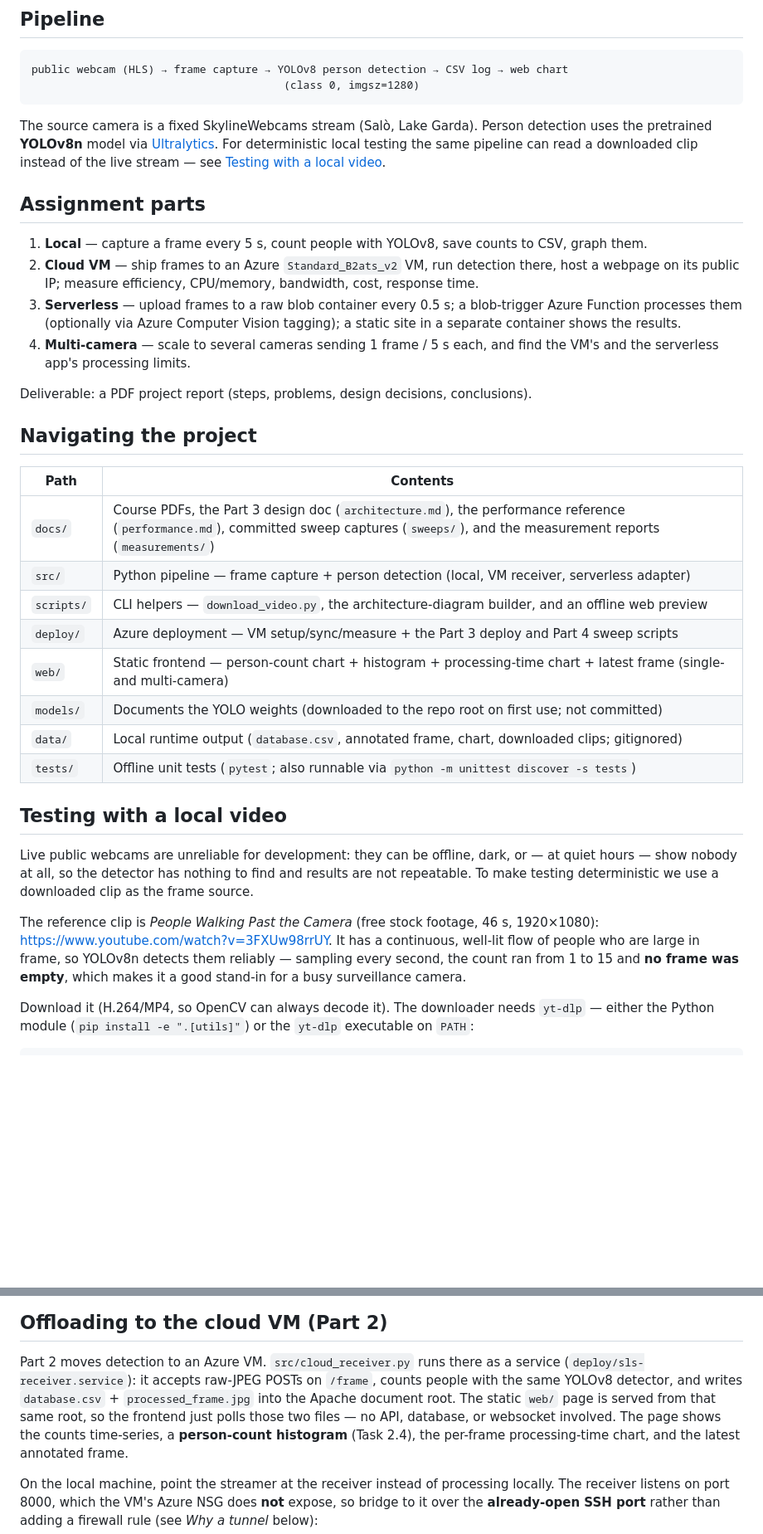
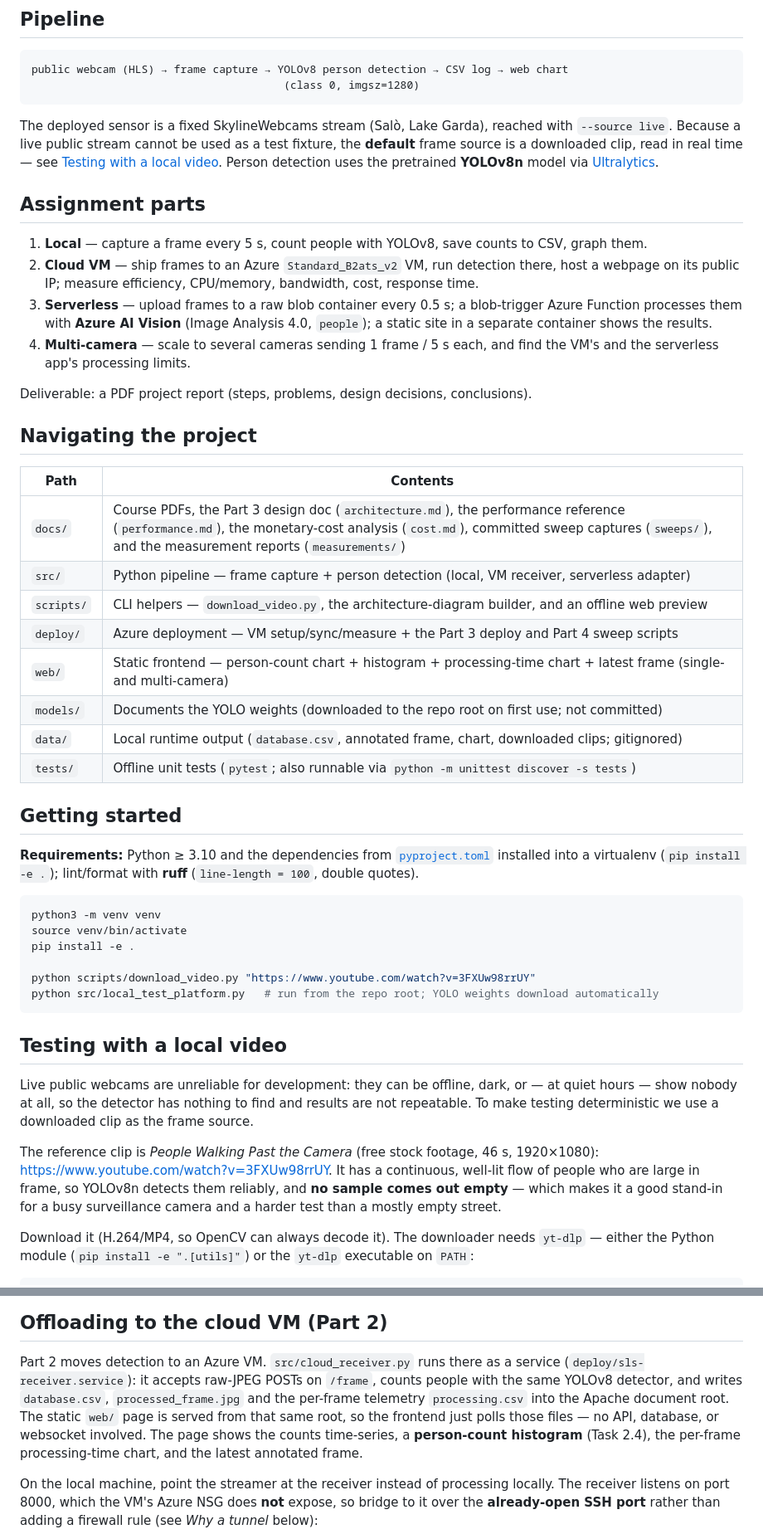
Before and after one commit to Alexandre-Marcondes/aiia-cloud-computing, a Markdown page: README.md, 2 parts joined by grey strips. Shown at 83% size. GitHub-like rendering; blank space fills up the shorter version.

````diff
--- a/README.md
+++ b/README.md
@@ -18,10 +18,11 @@ public webcam (HLS) → frame capture → YOLOv8 person detection → CSV log
                                        (class 0, imgsz=1280)
 ```
 
-The source camera is a fixed SkylineWebcams stream (Salò, Lake Garda). Person detection uses the
-pretrained **YOLOv8n** model via [Ultralytics](https://ultralytics.com/yolov8). For deterministic
-local testing the same pipeline can read a downloaded clip instead of the live stream — see
-[Testing with a local video](#testing-with-a-local-video).
+The deployed sensor is a fixed SkylineWebcams stream (Salò, Lake Garda), reached with `--source
+live`. Because a live public stream cannot be used as a test fixture, the **default** frame source is
+a downloaded clip, read in real time — see
+[Testing with a local video](#testing-with-a-local-video). Person detection uses the pretrained
+**YOLOv8n** model via [Ultralytics](https://ultralytics.com/yolov8).
 
 ## Assignment parts
 
@@ -29,8 +30,8 @@ local testing the same pipeline can read a downloaded clip instead of the live s
 2. **Cloud VM** — ship frames to an Azure `Standard_B2ats_v2` VM, run detection there, host a webpage on
    its public IP; measure efficiency, CPU/memory, bandwidth, cost, response time.
 3. **Serverless** — upload frames to a raw blob container every 0.5 s; a blob-trigger Azure Function
-   processes them (optionally via Azure Computer Vision tagging); a static site in a separate
-   container shows the results.
+   processes them with **Azure AI Vision** (Image Analysis 4.0, `people`); a static site in a
+   separate container shows the results.
 4. **Multi-camera** — scale to several cameras sending 1 frame / 5 s each, and find the VM's and the
    serverless app's processing limits.
 
@@ -40,7 +41,7 @@ Deliverable: a PDF project report (steps, problems, design decisions, conclusion
 
 | Path | Contents |
 | --- | --- |
-| `docs/` | Course PDFs, the Part 3 design doc (`architecture.md`), the performance reference (`performance.md`), committed sweep captures (`sweeps/`), and the measurement reports (`measurements/`) |
+| `docs/` | Course PDFs, the Part 3 design doc (`architecture.md`), the performance reference (`performance.md`), the monetary-cost analysis (`cost.md`), committed sweep captures (`sweeps/`), and the measurement reports (`measurements/`) |
 | `src/` | Python pipeline — frame capture + person detection (local, VM receiver, serverless adapter) |
 | `scripts/` | CLI helpers — `download_video.py`, the architecture-diagram builder, and an offline web preview |
 | `deploy/` | Azure deployment — VM setup/sync/measure + the Part 3 deploy and Part 4 sweep scripts |
@@ -48,6 +49,21 @@ Deliverable: a PDF project report (steps, problems, design decisions, conclusion
 | `models/` | Documents the YOLO weights (downloaded to the repo root on first use; not committed) |
 | `data/` | Local runtime output (`database.csv`, annotated frame, chart, downloaded clips; gitignored) |
 | `tests/` | Offline unit tests (`pytest`; also runnable via `python -m unittest discover -s tests`) |
+
+## Getting started
+
+**Requirements:** Python ≥ 3.10 and the dependencies from [`pyproject.toml`](pyproject.toml)
+installed into a virtualenv (`pip install -e .`); lint/format with **ruff** (`line-length = 100`,
+double quotes).
+
+```sh
+python3 -m venv venv
+source venv/bin/activate
+pip install -e .
+
+python scripts/download_video.py "https://www.youtube.com/watch?v=3FXUw98rrUY"
+python src/local_test_platform.py   # run from the repo root; YOLO weights download automatically
+```
 
 ## Testing with a local video
 
@@ -57,8 +73,8 @@ testing deterministic we use a downloaded clip as the frame source.
 
 The reference clip is *People Walking Past the Camera* (free stock footage, 46 s, 1920×1080):
 <https://www.youtube.com/watch?v=3FXUw98rrUY>. It has a continuous, well-lit flow of people who are
-large in frame, so YOLOv8n detects them reliably — sampling every second, the count ran from 1 to 15
-and **no frame was empty**, which makes it a good stand-in for a busy surveillance camera.
+large in frame, so YOLOv8n detects them reliably, and **no sample comes out empty** — which makes it
+a good stand-in for a busy surveillance camera and a harder test than a mostly empty street.
 
 Download it (H.264/MP4, so OpenCV can always decode it). The downloader needs `yt-dlp` — either the
 Python module (`pip install -e ".[utils]"`) or the `yt-dlp` executable on `PATH`:
@@ -115,9 +131,9 @@ bash deploy/stream_serverless.sh --source "<url>"     # through the raw containe
 
 Part 2 moves detection to an Azure VM. `src/cloud_receiver.py` runs there as a service
 (`deploy/sls-receiver.service`): it accepts raw-JPEG POSTs on `/frame`, counts people with the same
-YOLOv8 detector, and writes `database.csv` + `processed_frame.jpg` into the Apache document root. The
-static `web/` page is served from that same root, so the frontend just polls those two files — no
-API, database, or websocket involved. The page shows the counts time-series, a **person-count
+YOLOv8 detector, and writes `database.csv`, `processed_frame.jpg` and the per-frame telemetry
+`processing.csv` into the Apache document root. The static `web/` page is served from that same root,
+so the frontend just polls those files — no API, database, or websocket involved. The page shows the counts time-series, a **person-count
 histogram** (Task 2.4), the per-frame processing-time chart, and the latest annotated frame.
 
 On the local machine, point the streamer at the receiver instead of processing locally. The receiver
````
Also changed, not shown: other parts of README.md (+26 -38 lines).
